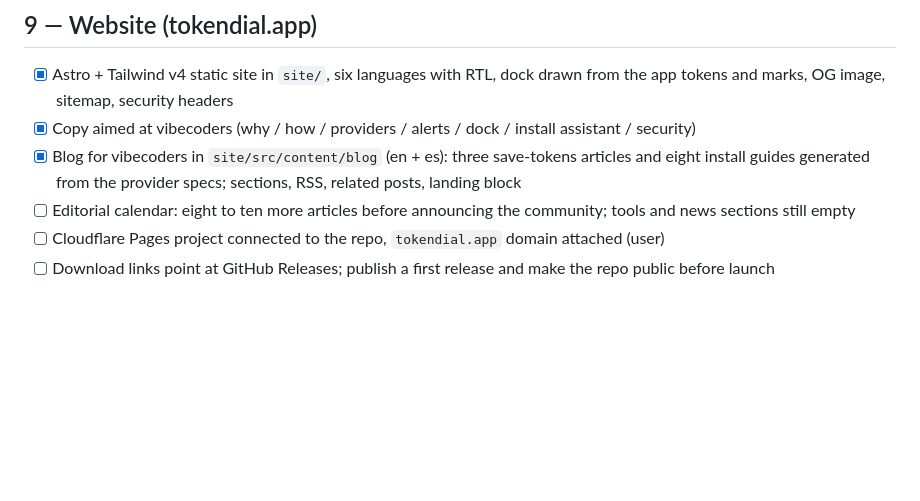
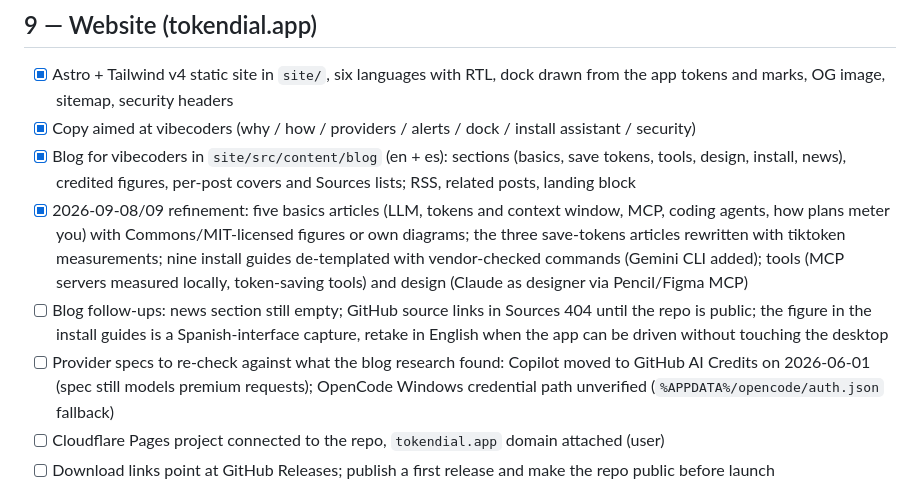
Before and after one commit to r4yb3l/tokendial, a Markdown page: tasks/todo.md, the part around the change. GitHub-like rendering; blank space fills up the shorter version.

Commit message:
Record the blog refinement and its follow-ups in the todo

```diff
--- a/tasks/todo.md
+++ b/tasks/todo.md
@@ -80,8 +80,10 @@ Plan: `~/.claude/plans/giggly-wobbling-willow.md`.
 ## 9 — Website (tokendial.app)
 - [x] Astro + Tailwind v4 static site in `site/`, six languages with RTL, dock drawn from the app tokens and marks, OG image, sitemap, security headers
 - [x] Copy aimed at vibecoders (why / how / providers / alerts / dock / install assistant / security)
-- [x] Blog for vibecoders in `site/src/content/blog` (en + es): three save-tokens articles and eight install guides generated from the provider specs; sections, RSS, related posts, landing block
-- [ ] Editorial calendar: eight to ten more articles before announcing the community; tools and news sections still empty
+- [x] Blog for vibecoders in `site/src/content/blog` (en + es): sections (basics, save tokens, tools, design, install, news), credited figures, per-post covers and Sources lists; RSS, related posts, landing block
+- [x] 2026-09-08/09 refinement: five basics articles (LLM, tokens and context window, MCP, coding agents, how plans meter you) with Commons/MIT-licensed figures or own diagrams; the three save-tokens articles rewritten with tiktoken measurements; nine install guides de-templated with vendor-checked commands (Gemini CLI added); tools (MCP servers measured locally, token-saving tools) and design (Claude as designer via Pencil/Figma MCP)
+- [ ] Blog follow-ups: news section still empty; GitHub source links in Sources 404 until the repo is public; the figure in the install guides is a Spanish-interface capture, retake in English when the app can be driven without touching the desktop
+- [ ] Provider specs to re-check against what the blog research found: Copilot moved to GitHub AI Credits on 2026-06-01 (spec still models premium requests); OpenCode Windows credential path unverified (`%APPDATA%/opencode/auth.json` fallback)
 - [ ] Cloudflare Pages project connected to the repo, `tokendial.app` domain attached (user)
 - [ ] Download links point at GitHub Releases; publish a first release and make the repo public before launch
 
```
